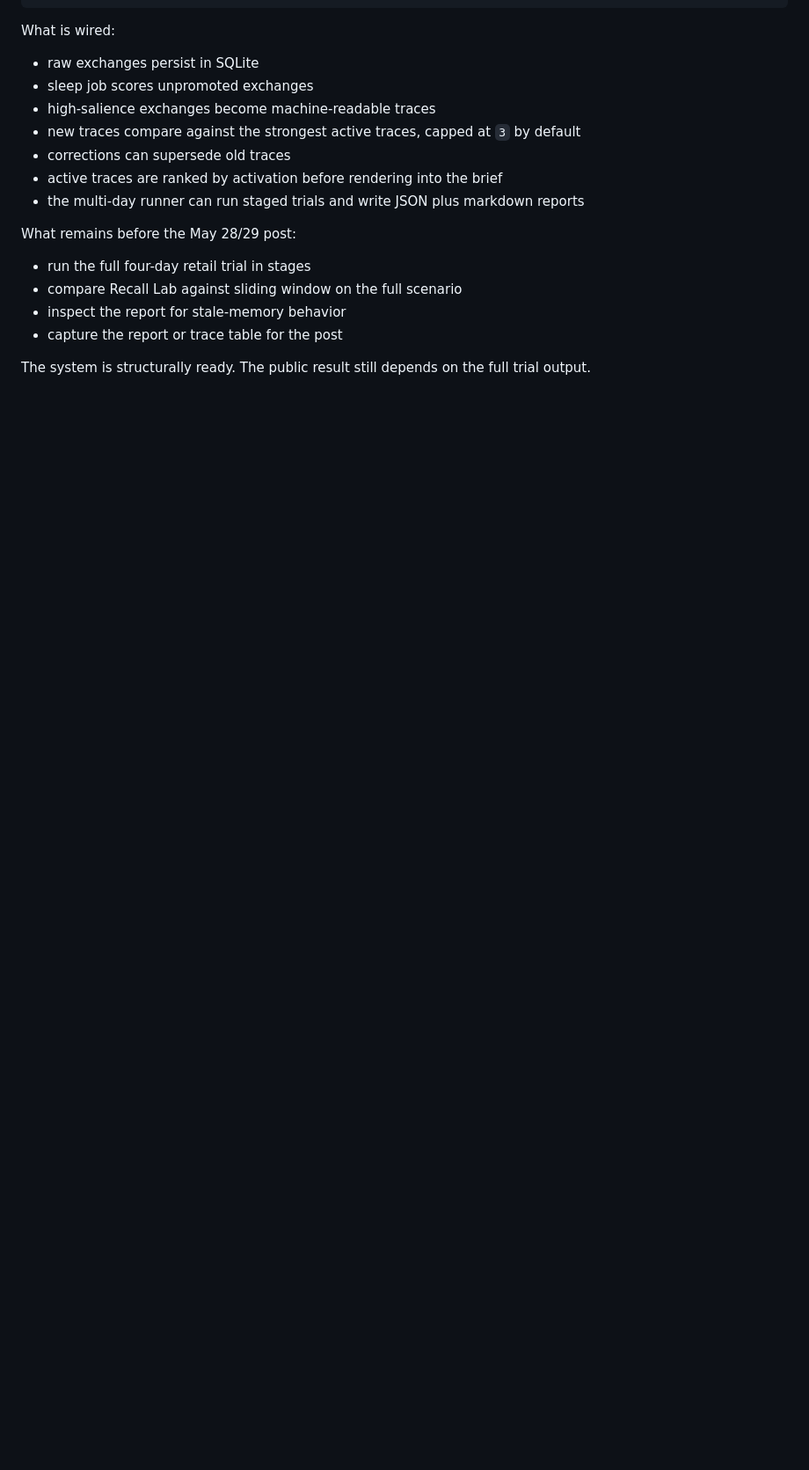
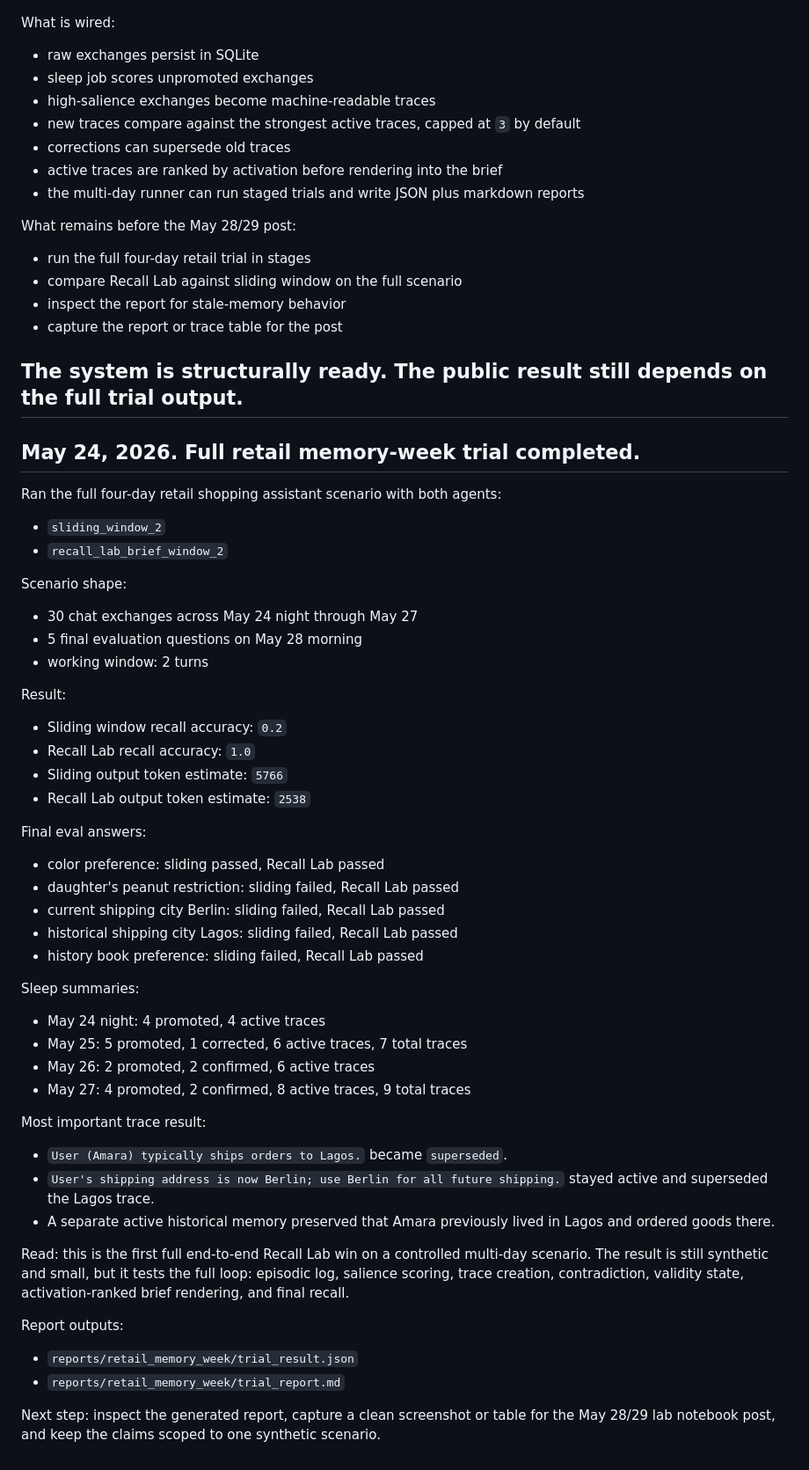
Before and after one commit to CynthiaOmovoiye/recall-lab, a Markdown page: research-log.md, the part around the change. Shown at 88% size. Drawn GitHub-style; blank space fills up the shorter version.

Commit message:
Record full retail trial results

```diff
--- a/research-log.md
+++ b/research-log.md
@@ -237,3 +237,47 @@ What remains before the May 28/29 post:
 - capture the report or trace table for the post
 
 The system is structurally ready. The public result still depends on the full trial output.
+---
+
+## May 24, 2026. Full retail memory-week trial completed.
+
+Ran the full four-day retail shopping assistant scenario with both agents:
+- `sliding_window_2`
+- `recall_lab_brief_window_2`
+
+Scenario shape:
+- 30 chat exchanges across May 24 night through May 27
+- 5 final evaluation questions on May 28 morning
+- working window: 2 turns
+
+Result:
+- Sliding window recall accuracy: `0.2`
+- Recall Lab recall accuracy: `1.0`
+- Sliding output token estimate: `5766`
+- Recall Lab output token estimate: `2538`
+
+Final eval answers:
+- color preference: sliding passed, Recall Lab passed
+- daughter's peanut restriction: sliding failed, Recall Lab passed
+- current shipping city Berlin: sliding failed, Recall Lab passed
+- historical shipping city Lagos: sliding failed, Recall Lab passed
+- history book preference: sliding failed, Recall Lab passed
+
+Sleep summaries:
+- May 24 night: 4 promoted, 4 active traces
+- May 25: 5 promoted, 1 corrected, 6 active traces, 7 total traces
+- May 26: 2 promoted, 2 confirmed, 6 active traces
+- May 27: 4 promoted, 2 confirmed, 8 active traces, 9 total traces
+
+Most important trace result:
+- `User (Amara) typically ships orders to Lagos.` became `superseded`.
+- `User's shipping address is now Berlin; use Berlin for all future shipping.` stayed active and superseded the Lagos trace.
+- A separate active historical memory preserved that Amara previously lived in Lagos and ordered goods there.
+
+Read: this is the first full end-to-end Recall Lab win on a controlled multi-day scenario. The result is still synthetic and small, but it tests the full loop: episodic log, salience scoring, trace creation, contradiction, validity state, activation-ranked brief rendering, and final recall.
+
+Report outputs:
+- `reports/retail_memory_week/trial_result.json`
+- `reports/retail_memory_week/trial_report.md`
+
+Next step: inspect the generated report, capture a clean screenshot or table for the May 28/29 lab notebook post, and keep the claims scoped to one synthetic scenario.
```
